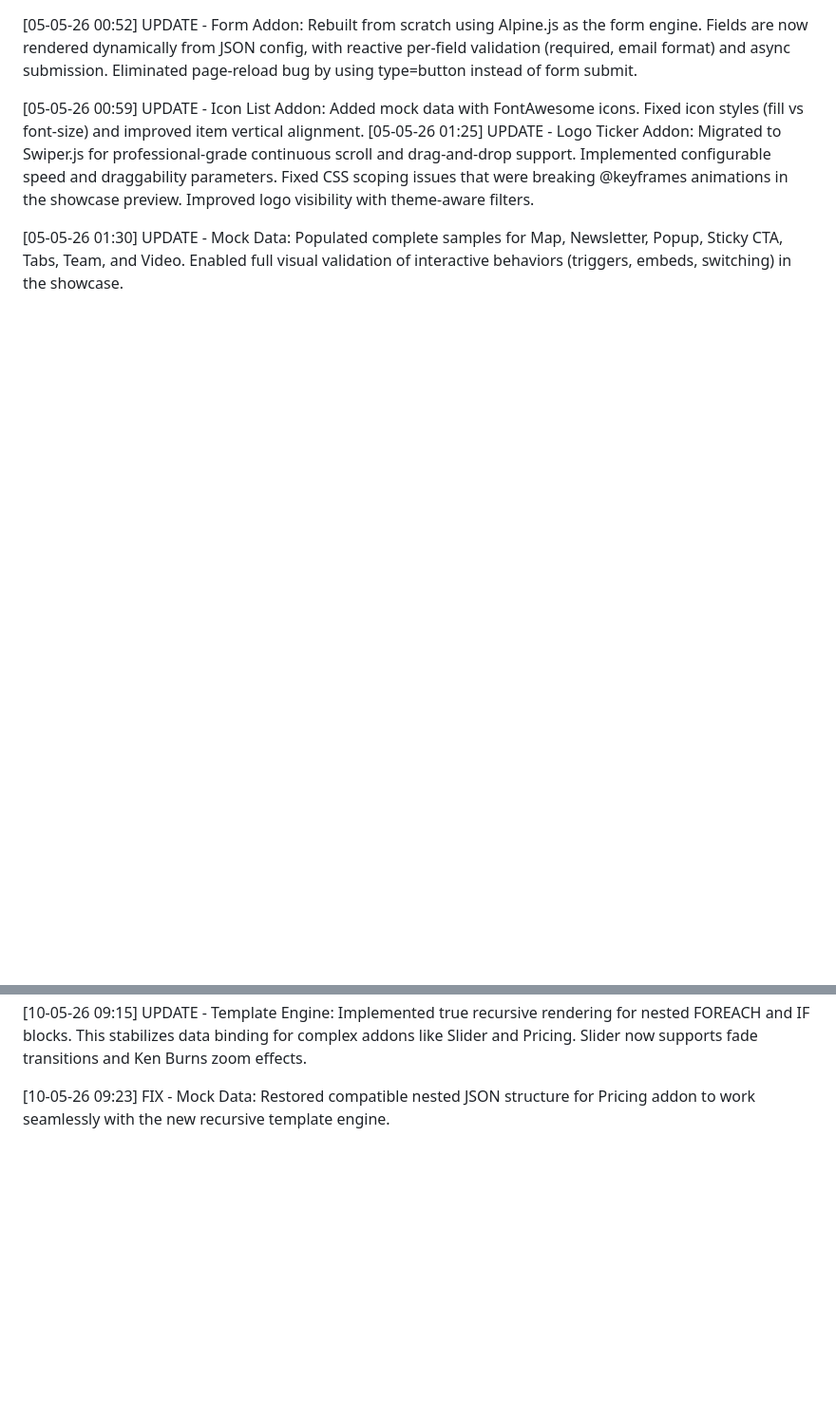
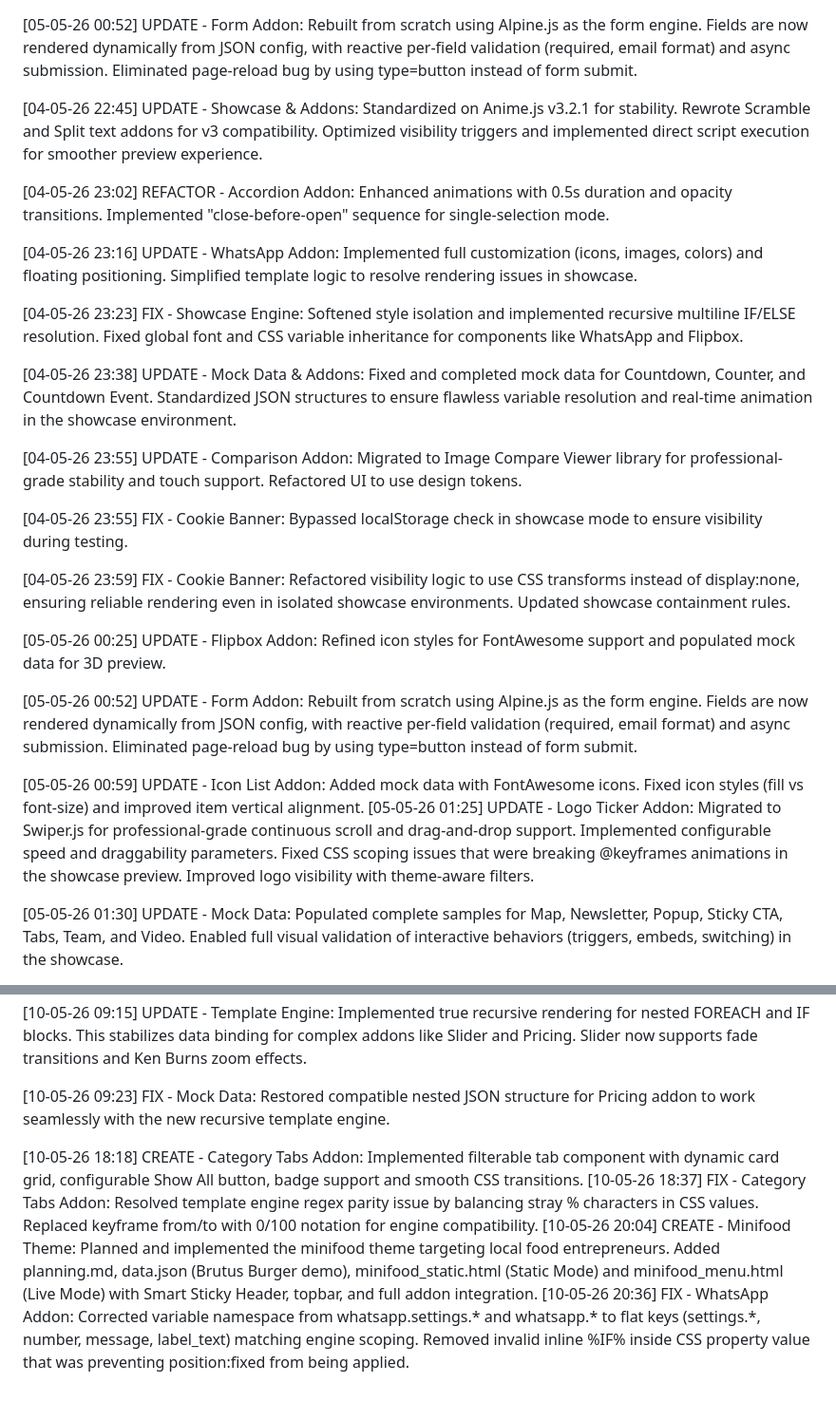
Before and after one commit to zmdy/renderit.themes, a Markdown page: changelog.md, 2 parts joined by grey strips. Shown at 95% size. GitHub-like rendering; blank space fills up the shorter version.

Commit message:
UPDATE - changelog: Registered Category Tabs creation/fixes, Minifood theme and WhatsApp addon fix from 10-05-26

```diff
--- a/changelog.md
+++ b/changelog.md
@@ -53,6 +53,27 @@ Example
 
 [05-05-26 00:52] UPDATE - Form Addon: Rebuilt from scratch using Alpine.js as the form engine. Fields are now rendered dynamically from JSON config, with reactive per-field validation (required, email format) and async submission. Eliminated page-reload bug by using type=button instead of form submit.
 
+
+[04-05-26 22:45] UPDATE - Showcase & Addons: Standardized on Anime.js v3.2.1 for stability. Rewrote Scramble and Split text addons for v3 compatibility. Optimized visibility triggers and implemented direct script execution for smoother preview experience.
+
+[04-05-26 23:02] REFACTOR - Accordion Addon: Enhanced animations with 0.5s duration and opacity transitions. Implemented "close-before-open" sequence for single-selection mode.
+
+[04-05-26 23:16] UPDATE - WhatsApp Addon: Implemented full customization (icons, images, colors) and floating positioning. Simplified template logic to resolve rendering issues in showcase.
+
+[04-05-26 23:23] FIX - Showcase Engine: Softened style isolation and implemented recursive multiline IF/ELSE resolution. Fixed global font and CSS variable inheritance for components like WhatsApp and Flipbox.
+
+[04-05-26 23:38] UPDATE - Mock Data & Addons: Fixed and completed mock data for Countdown, Counter, and Countdown Event. Standardized JSON structures to ensure flawless variable resolution and real-time animation in the showcase environment.
+
+[04-05-26 23:55] UPDATE - Comparison Addon: Migrated to Image Compare Viewer library for professional-grade stability and touch support. Refactored UI to use design tokens.
+
+[04-05-26 23:55] FIX - Cookie Banner: Bypassed localStorage check in showcase mode to ensure visibility during testing.
+
+[04-05-26 23:59] FIX - Cookie Banner: Refactored visibility logic to use CSS transforms instead of display:none, ensuring reliable rendering even in isolated showcase environments. Updated showcase containment rules.
+
+[05-05-26 00:25] UPDATE - Flipbox Addon: Refined icon styles for FontAwesome support and populated mock data for 3D preview.
+
+[05-05-26 00:52] UPDATE - Form Addon: Rebuilt from scratch using Alpine.js as the form engine. Fields are now rendered dynamically from JSON config, with reactive per-field validation (required, email format) and async submission. Eliminated page-reload bug by using type=button instead of form submit.
+
 [05-05-26 00:59] UPDATE - Icon List Addon: Added mock data with FontAwesome icons. Fixed icon styles (fill vs font-size) and improved item vertical alignment.
 [05-05-26 01:25] UPDATE - Logo Ticker Addon: Migrated to Swiper.js for professional-grade continuous scroll and drag-and-drop support. Implemented configurable speed and draggability parameters. Fixed CSS scoping issues that were breaking @keyframes animations in the showcase preview. Improved logo visibility with theme-aware filters.
 
@@ -61,3 +82,8 @@ Example
 [10-05-26 09:15] UPDATE - Template Engine: Implemented true recursive rendering for nested FOREACH and IF blocks. This stabilizes data binding for complex addons like Slider and Pricing. Slider now supports fade transitions and Ken Burns zoom effects.
 
 [10-05-26 09:23] FIX - Mock Data: Restored compatible nested JSON structure for Pricing addon to work seamlessly with the new recursive template engine.
+
+[10-05-26 18:18] CREATE - Category Tabs Addon: Implemented filterable tab component with dynamic card grid, configurable Show All button, badge support and smooth CSS transitions.
+[10-05-26 18:37] FIX - Category Tabs Addon: Resolved template engine regex parity issue by balancing stray % characters in CSS values. Replaced keyframe from/to with 0/100 notation for engine compatibility.
+[10-05-26 20:04] CREATE - Minifood Theme: Planned and implemented the minifood theme targeting local food entrepreneurs. Added planning.md, data.json (Brutus Burger demo), minifood_static.html (Static Mode) and minifood_menu.html (Live Mode) with Smart Sticky Header, topbar, and full addon integration.
+[10-05-26 20:36] FIX - WhatsApp Addon: Corrected variable namespace from whatsapp.settings.* and whatsapp.* to flat keys (settings.*, number, message, label_text) matching engine scoping. Removed invalid inline %IF% inside CSS property value that was preventing position:fixed from being applied.
```
